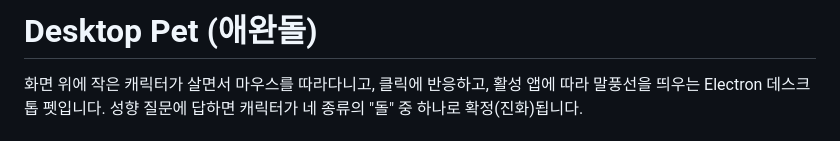
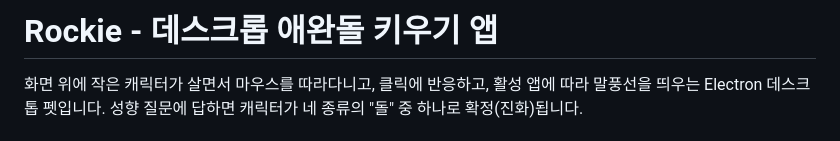
Before and after one commit to jeondowon/rockie, a Markdown page: README.md, the part around the change. Drawn GitHub-style.

Commit message:
README 수정

```diff
--- a/README.md
+++ b/README.md
@@ -1,4 +1,4 @@
-# Desktop Pet (애완돌)
+# Rockie - 데스크롭 애완돌 키우기 앱
 
 화면 위에 작은 캐릭터가 살면서 마우스를 따라다니고, 클릭에 반응하고, 활성 앱에 따라 말풍선을 띄우는 Electron 데스크톱 펫입니다.
 성향 질문에 답하면 캐릭터가 네 종류의 "돌" 중 하나로 확정(진화)됩니다.
```
